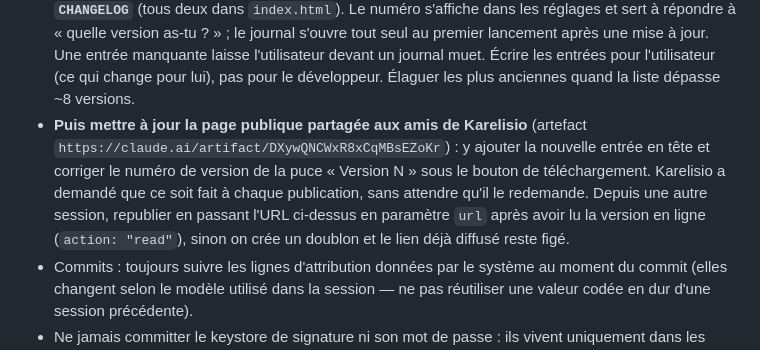
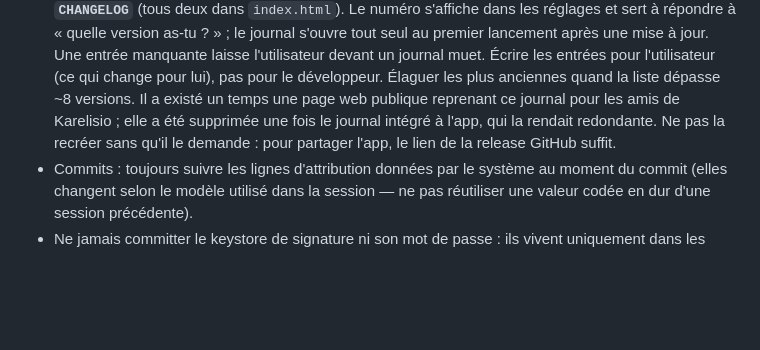
Before and after one commit to Karelisio/Calisthenie-Maison, a Markdown page: CLAUDE.md, the part around the change. Drawn GitHub-style; blank space fills up the shorter version.

Commit message:
Drop the public changelog page from the release routine
The page existed to tell friends what each release changed; the app now does
that itself, so it was redundant and has been deleted. Removing the rule
alone would leave a later session free to helpfully recreate it, so the note
records that it existed, why it went, and that the GitHub release link is
what to share instead.

Co-Authored-By: Claude Opus 5 <noreply@anthropic.com>
Claude-Session: https://claude.ai/code/session_01NDDzAvHmS8jtpj1r4iKw4b

```diff
--- a/CLAUDE.md
+++ b/CLAUDE.md
@@ -20,14 +20,10 @@ en français dans ce projet.
   à jour. Une entrée manquante laisse l'utilisateur devant un journal muet.
   Écrire les entrées pour l'utilisateur (ce qui change pour lui), pas pour le
   développeur. Élaguer les plus anciennes quand la liste dépasse ~8 versions.
-- **Puis mettre à jour la page publique partagée aux amis de Karelisio**
-  (artefact `https://claude.ai/artifact/DXywQNCWxR8xCqMBsEZoKr`) : y ajouter
-  la nouvelle entrée en tête et corriger le numéro de version de la puce
-  « Version N » sous le bouton de téléchargement. Karelisio a demandé que ce
-  soit fait à chaque publication, sans attendre qu'il le redemande. Depuis une
-  autre session, republier en passant l'URL ci-dessus en paramètre `url` après
-  avoir lu la version en ligne (`action: "read"`), sinon on crée un doublon et
-  le lien déjà diffusé reste figé.
+  Il a existé un temps une page web publique reprenant ce journal pour les
+  amis de Karelisio ; elle a été supprimée une fois le journal intégré à
+  l'app, qui la rendait redondante. Ne pas la recréer sans qu'il le demande :
+  pour partager l'app, le lien de la release GitHub suffit.
 - Commits : toujours suivre les lignes d'attribution données par le système
   au moment du commit (elles changent selon le modèle utilisé dans la
   session — ne pas réutiliser une valeur codée en dur d'une session
```
